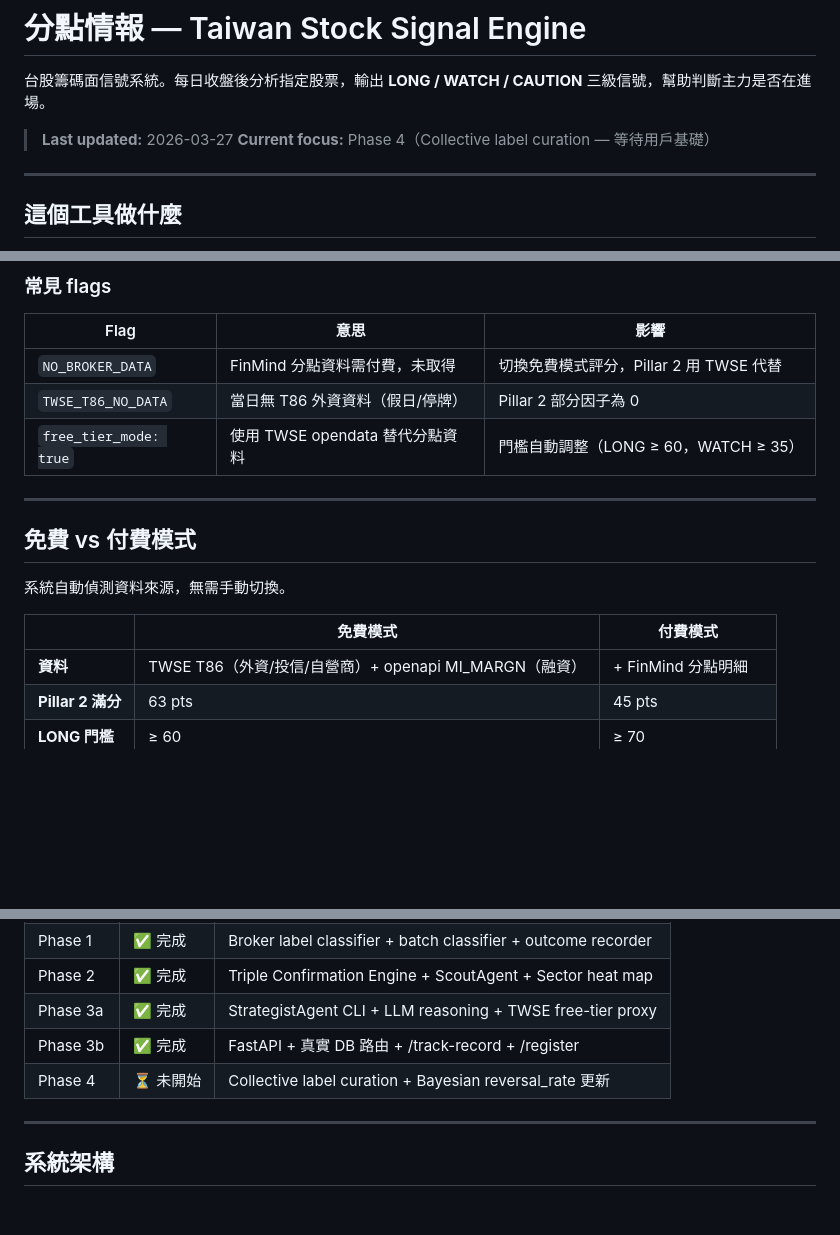
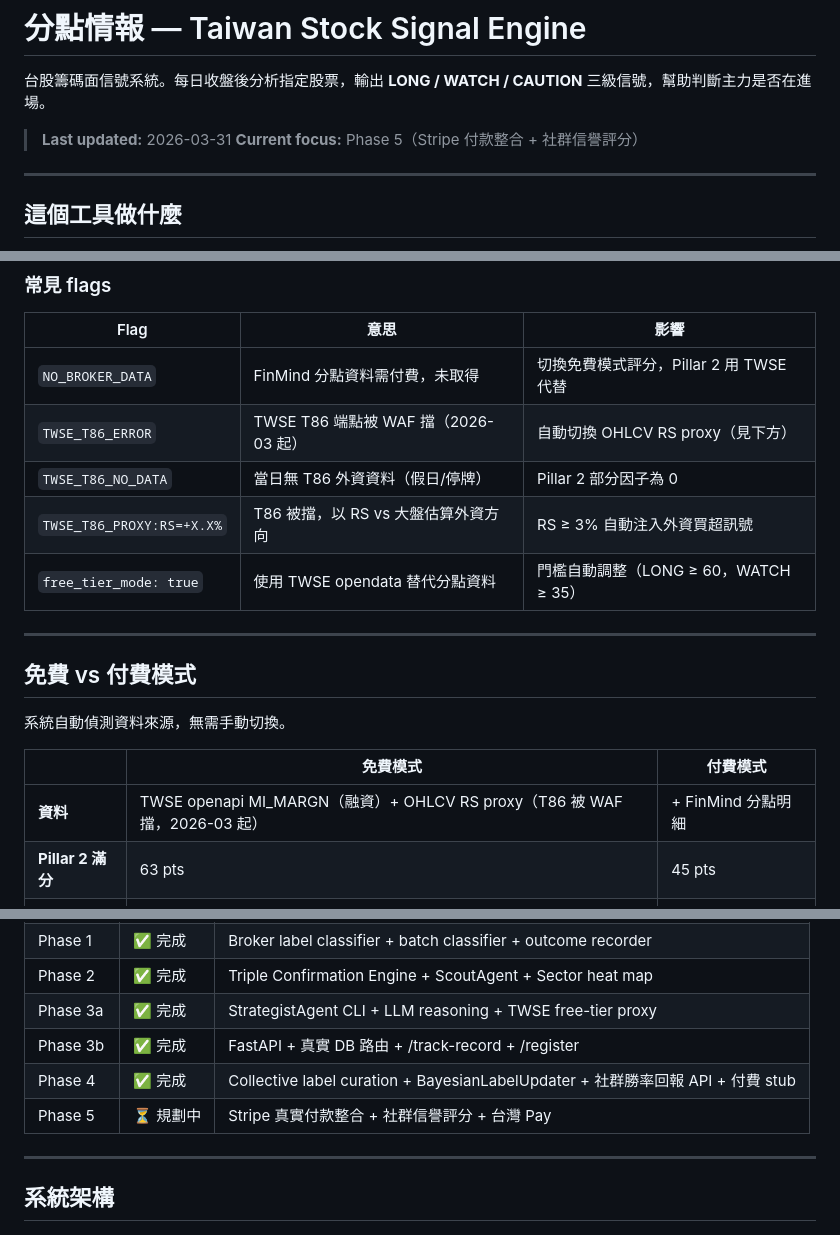
Before and after one commit to iknowyou122/stock_investment, a Markdown page: README.md, 3 parts joined by grey strips. Rendered like a GitHub page; blank space fills up the shorter version.

```diff
--- a/README.md
+++ b/README.md
@@ -2,8 +2,8 @@
 
 台股籌碼面信號系統。每日收盤後分析指定股票，輸出 **LONG / WATCH / CAUTION** 三級信號，幫助判斷主力是否在進場。
 
-> **Last updated:** 2026-03-27
-> **Current focus:** Phase 4（Collective label curation — 等待用戶基礎）
+> **Last updated:** 2026-03-31
+> **Current focus:** Phase 5（Stripe 付款整合 + 社群信譽評分）
 
 ---
 
@@ -40,7 +40,9 @@
 | Flag | 意思 | 影響 |
 |------|------|------|
 | `NO_BROKER_DATA` | FinMind 分點資料需付費，未取得 | 切換免費模式評分，Pillar 2 用 TWSE 代替 |
+| `TWSE_T86_ERROR` | TWSE T86 端點被 WAF 擋（2026-03 起） | 自動切換 OHLCV RS proxy（見下方） |
 | `TWSE_T86_NO_DATA` | 當日無 T86 外資資料（假日/停牌） | Pillar 2 部分因子為 0 |
+| `TWSE_T86_PROXY:RS=+X.X%` | T86 被擋，以 RS vs 大盤估算外資方向 | RS ≥ 3% 自動注入外資買超訊號 |
 | `free_tier_mode: true` | 使用 TWSE opendata 替代分點資料 | 門檻自動調整（LONG ≥ 60，WATCH ≥ 35） |
 
 ---
@@ -51,7 +53,7 @@
 
 | | 免費模式 | 付費模式 |
 |--|---------|---------|
-| **資料** | TWSE T86（外資/投信/自營商）+ openapi MI_MARGN（融資） | + FinMind 分點明細 |
+| **資料** | TWSE openapi MI_MARGN（融資）+ OHLCV RS proxy（T86 被 WAF 擋，2026-03 起） | + FinMind 分點明細 |
 | **Pillar 2 滿分** | 63 pts | 45 pts |
 | **LONG 門檻** | ≥ 60 | ≥ 70 |
 | **優勢** | 免費，T86 當日可用 | 主力分點行為，更精確 |
@@ -259,7 +281,8 @@ curl http://localhost:8000/v1/track-record?days=30
 | Phase 2 | ✅ 完成 | Triple Confirmation Engine + ScoutAgent + Sector heat map |
 | Phase 3a | ✅ 完成 | StrategistAgent CLI + LLM reasoning + TWSE free-tier proxy |
 | Phase 3b | ✅ 完成 | FastAPI + 真實 DB 路由 + /track-record + /register |
-| Phase 4 | ⏳ 未開始 | Collective label curation + Bayesian reversal_rate 更新 |
+| Phase 4 | ✅ 完成 | Collective label curation + BayesianLabelUpdater + 社群勝率回報 API + 付費 stub |
+| Phase 5 | ⏳ 規劃中 | Stripe 真實付款整合 + 社群信譽評分 + 台灣 Pay |
 
 ---
 
```
Also changed, not shown: other parts of README.md (+27 -6 lines).
